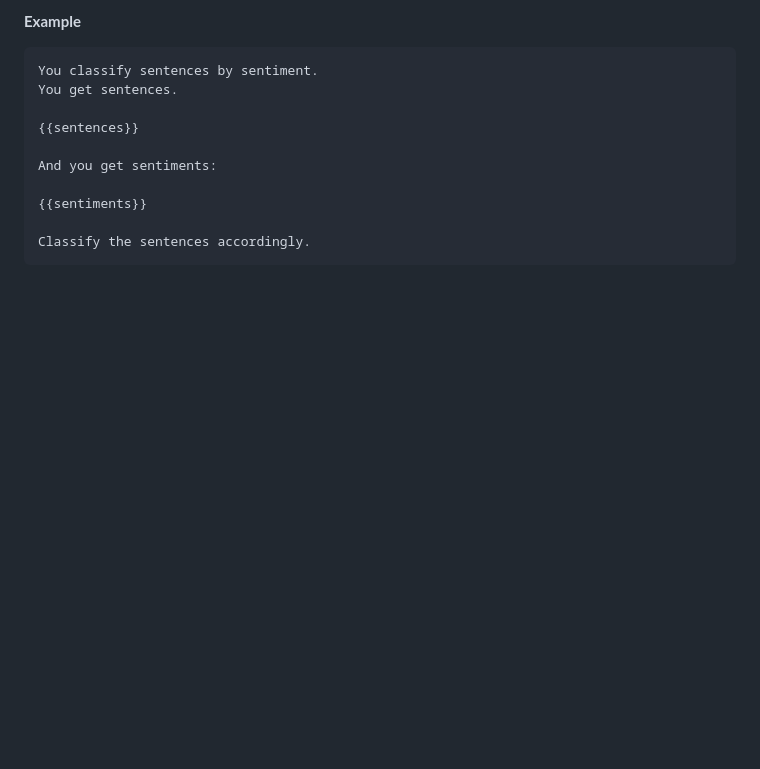
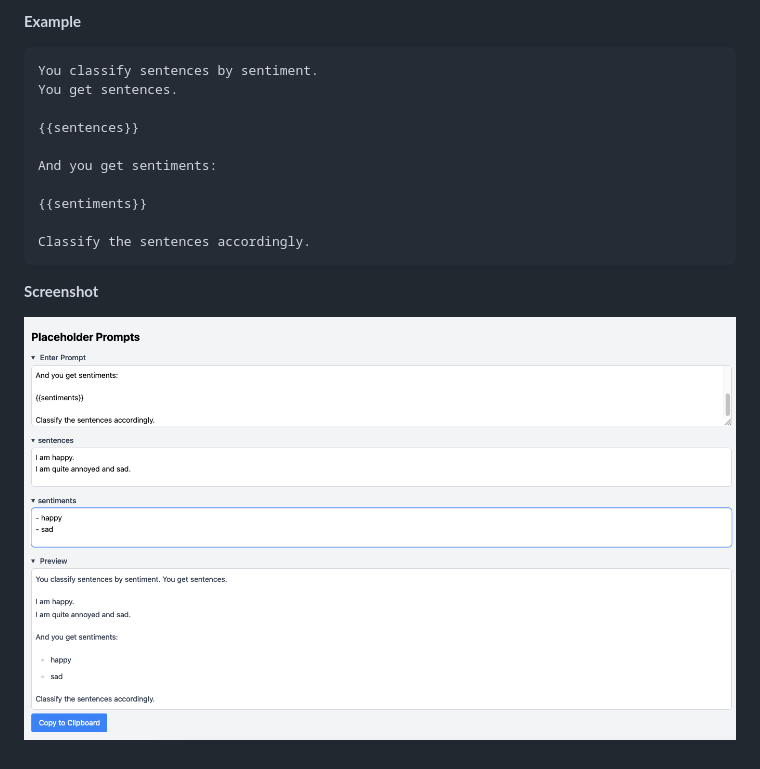
Before and after one commit to minthemiddle/placeholder-prompts, a Markdown page: README.md, the part around the change. Drawn GitHub-style; pictures changed too: screenshot.png (added); blank space fills up the shorter version.

Commit message:
Document: Add screenshot

````diff
--- a/README.md
+++ b/README.md
@@ -21,3 +21,7 @@ And you get sentiments:
 
 Classify the sentences accordingly.
 ```
+
+**Screenshot**
+
+![Screenshot](screenshot.png)
````
